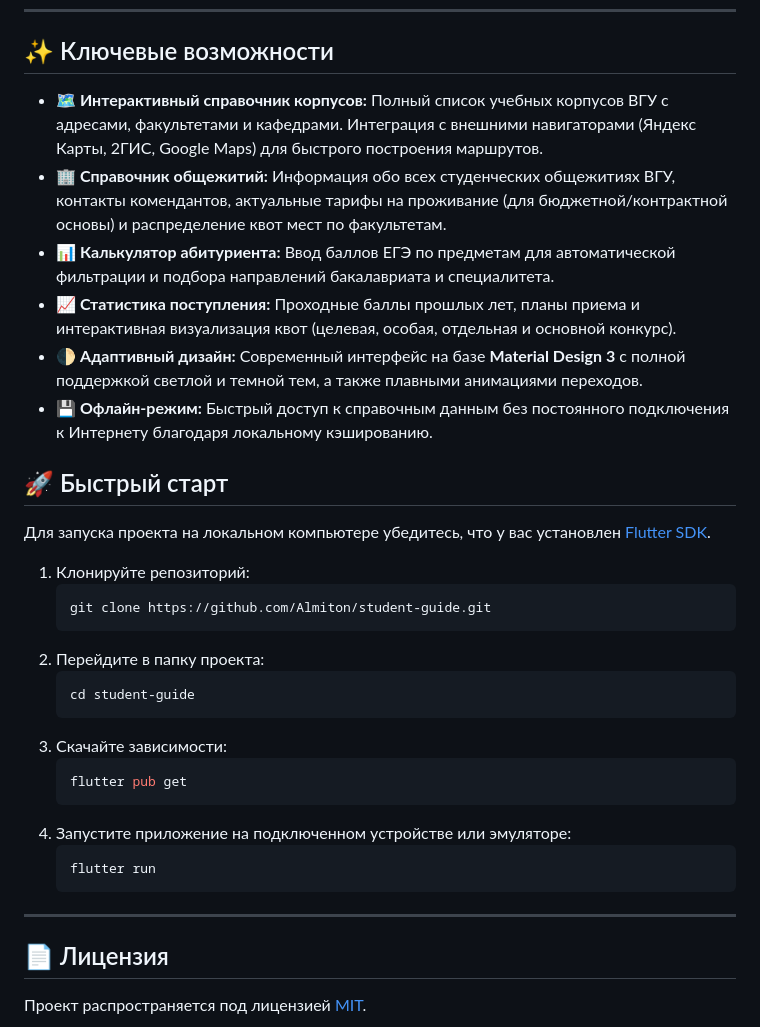
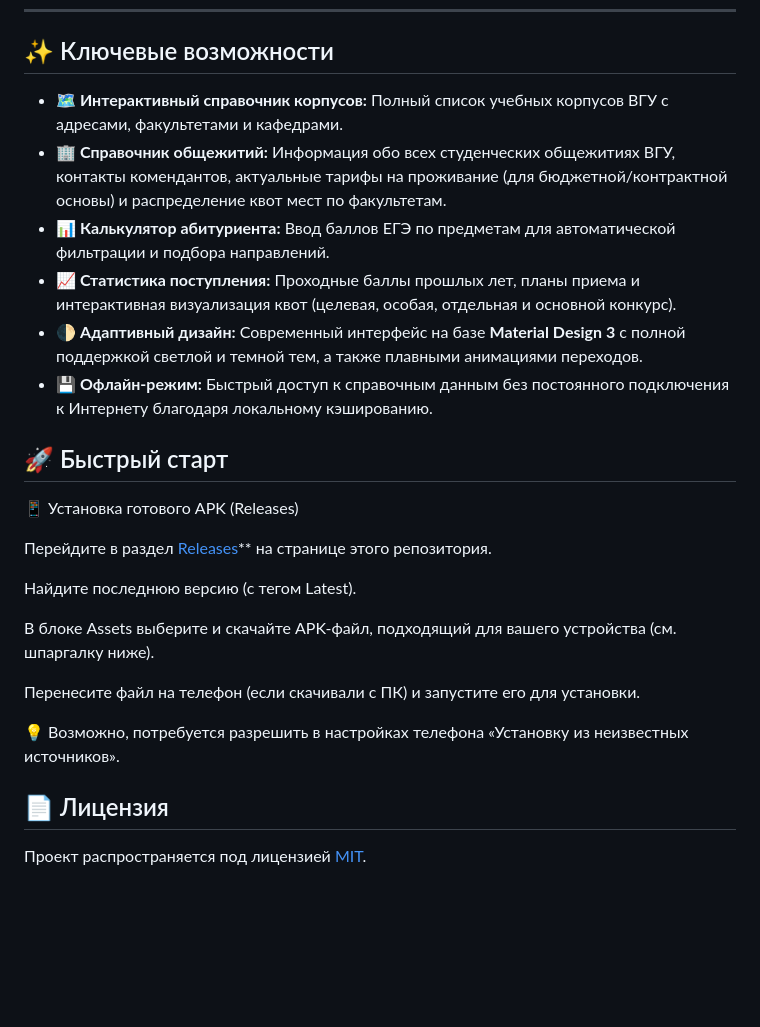
Before and after one commit to Almiton/student-guide, a Markdown page: README.md, the part around the change. Rendered like a GitHub page; blank space fills up the shorter version.

````diff
--- a/README.md
+++ b/README.md
@@ -8,9 +8,9 @@
 
 ## ✨ Ключевые возможности
 
-* **🗺️ Интерактивный справочник корпусов:** Полный список учебных корпусов ВГУ с адресами, факультетами и кафедрами. Интеграция с внешними навигаторами (Яндекс Карты, 2ГИС, Google Maps) для быстрого построения маршрутов.
+* **🗺️ Интерактивный справочник корпусов:** Полный список учебных корпусов ВГУ с адресами, факультетами и кафедрами.
 * **🏢 Справочник общежитий:** Информация обо всех студенческих общежитиях ВГУ, контакты комендантов, актуальные тарифы на проживание (для бюджетной/контрактной основы) и распределение квот мест по факультетам.
-* **📊 Калькулятор абитуриента:** Ввод баллов ЕГЭ по предметам для автоматической фильтрации и подбора направлений бакалавриата и специалитета.
+* **📊 Калькулятор абитуриента:** Ввод баллов ЕГЭ по предметам для автоматической фильтрации и подбора направлений.
 * **📈 Статистика поступления:** Проходные баллы прошлых лет, планы приема и интерактивная визуализация квот (целевая, особая, отдельная и основной конкурс).
 * **🌓 Адаптивный дизайн:** Современный интерфейс на базе **Material Design 3** с полной поддержкой светлой и темной тем, а также плавными анимациями переходов.
 * **💾 Офлайн-режим:** Быстрый доступ к справочным данным без постоянного подключения к Интернету благодаря локальному кэшированию.
@@ -19,26 +19,17 @@
 
 ## 🚀 Быстрый старт
 
-Для запуска проекта на локальном компьютере убедитесь, что у вас установлен [Flutter SDK](https://docs.flutter.dev/get-started/install).
+📱 Установка готового APK (Releases)
 
-1. Клонируйте репозиторий:
-   ```bash
-   git clone https://github.com/Almiton/student-guide.git
-   ```
-2. Перейдите в папку проекта:
-   ```bash
-   cd student-guide
-   ```
-3. Скачайте зависимости:
-   ```bash
-   flutter pub get
-   ```
-4. Запустите приложение на подключенном устройстве или эмуляторе:
-   ```bash
-   flutter run
-   ```
+Перейдите в раздел [Releases](https://github.com/Almiton/student-guide/releases)** на странице этого репозитория.
 
----
+Найдите последнюю версию (с тегом Latest).
+
+В блоке Assets выберите и скачайте APK-файл, подходящий для вашего устройства (см. шпаргалку ниже).
+
+Перенесите файл на телефон (если скачивали с ПК) и запустите его для установки.
+
+💡 Возможно, потребуется разрешить в настройках телефона «Установку из неизвестных источников».
 
 ## 📄 Лицензия
 
````
